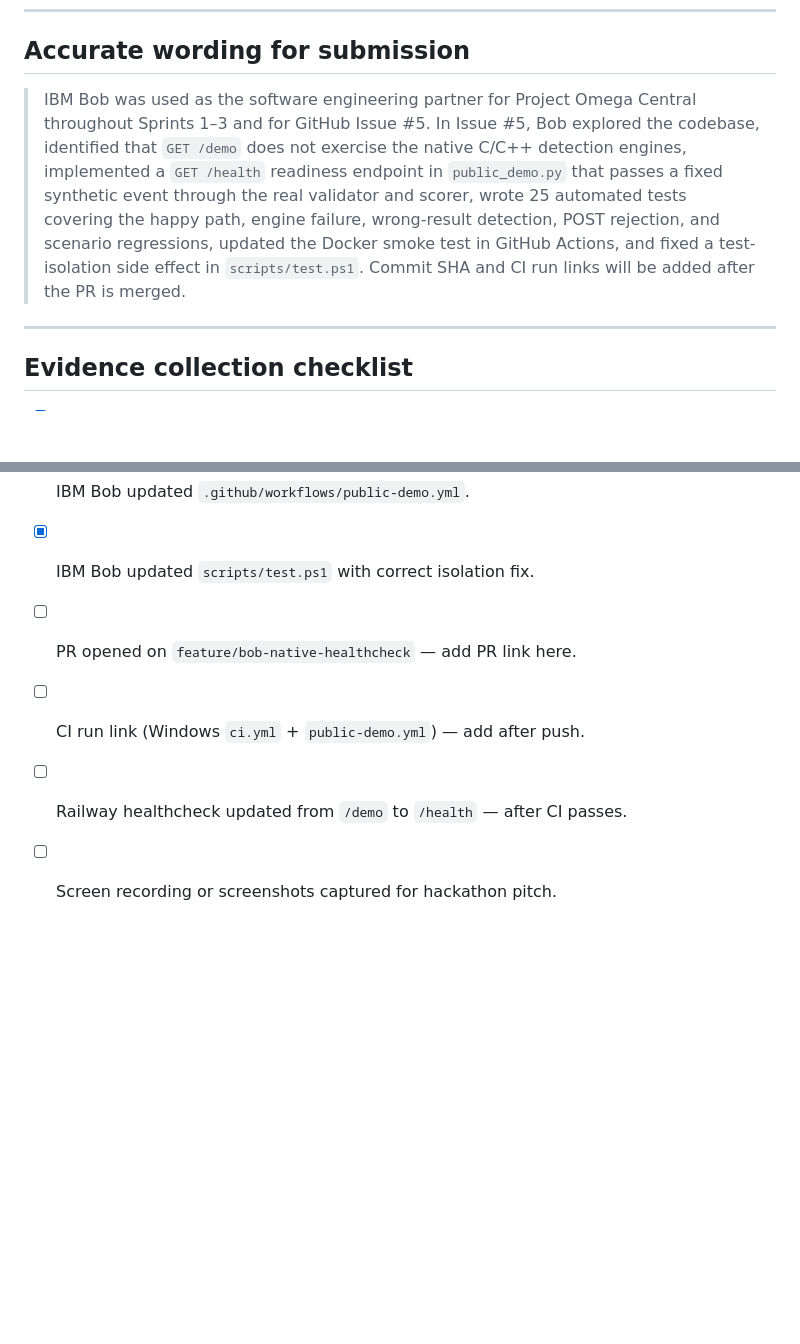
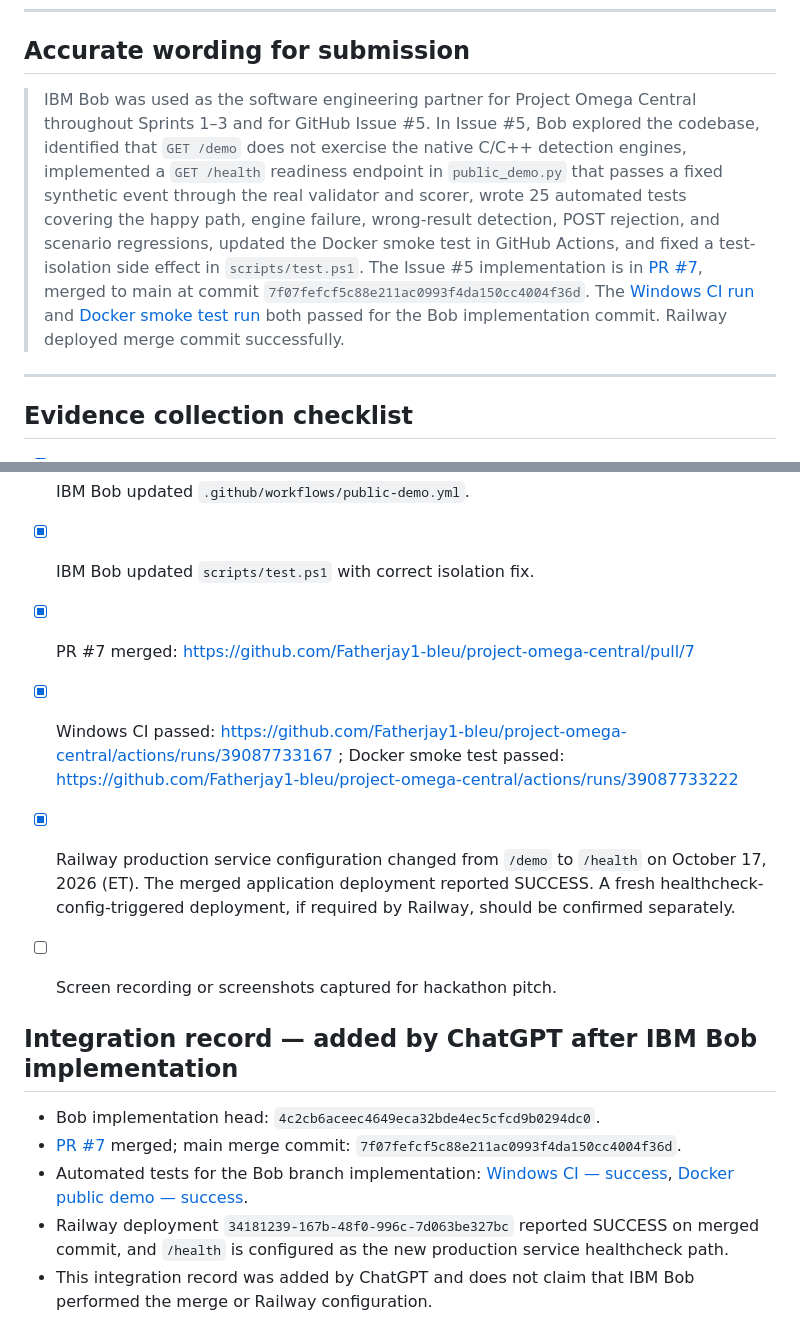
Before and after one commit to Fatherjay1-bleu/project-omega-central, a Markdown page: docs/IBM_BOB_EVIDENCE.md, 2 parts joined by grey strips. GitHub-like rendering; blank space fills up the shorter version.

Commit message:
Document IBM Bob PR #7, verified CI and Railway integration evidence

```diff
--- a/docs/IBM_BOB_EVIDENCE.md
+++ b/docs/IBM_BOB_EVIDENCE.md
@@ -118,7 +118,7 @@ All 25 new health-check and regression tests pass.
 
 ## Accurate wording for submission
 
-> IBM Bob was used as the software engineering partner for Project Omega Central throughout Sprints 1–3 and for GitHub Issue #5. In Issue #5, Bob explored the codebase, identified that `GET /demo` does not exercise the native C/C++ detection engines, implemented a `GET /health` readiness endpoint in `public_demo.py` that passes a fixed synthetic event through the real validator and scorer, wrote 25 automated tests covering the happy path, engine failure, wrong-result detection, POST rejection, and scenario regressions, updated the Docker smoke test in GitHub Actions, and fixed a test-isolation side effect in `scripts/test.ps1`. Commit SHA and CI run links will be added after the PR is merged.
+> IBM Bob was used as the software engineering partner for Project Omega Central throughout Sprints 1–3 and for GitHub Issue #5. In Issue #5, Bob explored the codebase, identified that `GET /demo` does not exercise the native C/C++ detection engines, implemented a `GET /health` readiness endpoint in `public_demo.py` that passes a fixed synthetic event through the real validator and scorer, wrote 25 automated tests covering the happy path, engine failure, wrong-result detection, POST rejection, and scenario regressions, updated the Docker smoke test in GitHub Actions, and fixed a test-isolation side effect in `scripts/test.ps1`. The Issue #5 implementation is in [PR #7](https://github.com/Fatherjay1-bleu/project-omega-central/pull/7), merged to main at commit `7f07fefcf5c88e211ac0993f4da150cc4004f36d`. The [Windows CI run](https://github.com/Fatherjay1-bleu/project-omega-central/actions/runs/39087733167) and [Docker smoke test run](https://github.com/Fatherjay1-bleu/project-omega-central/actions/runs/39087733222) both passed for the Bob implementation commit. Railway deployed merge commit successfully.
 
 ---
 
@@ -129,7 +129,16 @@ All 25 new health-check and regression tests pass.
 - [x] IBM Bob wrote `tests/test_public_demo.py` and ran it locally: 25/25 pass.
 - [x] IBM Bob updated `.github/workflows/public-demo.yml`.
 - [x] IBM Bob updated `scripts/test.ps1` with correct isolation fix.
-- [ ] PR opened on `feature/bob-native-healthcheck` — add PR link here.
-- [ ] CI run link (Windows `ci.yml` + `public-demo.yml`) — add after push.
-- [ ] Railway healthcheck updated from `/demo` to `/health` — after CI passes.
+- [x] PR #7 merged: https://github.com/Fatherjay1-bleu/project-omega-central/pull/7
+- [x] Windows CI passed: https://github.com/Fatherjay1-bleu/project-omega-central/actions/runs/39087733167 ; Docker smoke test passed: https://github.com/Fatherjay1-bleu/project-omega-central/actions/runs/39087733222
+- [x] Railway production service configuration changed from `/demo` to `/health` on October 17, 2026 (ET). The merged application deployment reported SUCCESS. A fresh healthcheck-config-triggered deployment, if required by Railway, should be confirmed separately.
 - [ ] Screen recording or screenshots captured for hackathon pitch.
+
+
+## Integration record — added by ChatGPT after IBM Bob implementation
+
+- Bob implementation head: `4c2cb6aceec4649eca32bde4ec5cfcd9b0294dc0`.
+- [PR #7](https://github.com/Fatherjay1-bleu/project-omega-central/pull/7) merged; main merge commit: `7f07fefcf5c88e211ac0993f4da150cc4004f36d`.
+- Automated tests for the Bob branch implementation: [Windows CI — success](https://github.com/Fatherjay1-bleu/project-omega-central/actions/runs/39087733167), [Docker public demo — success](https://github.com/Fatherjay1-bleu/project-omega-central/actions/runs/39087733222).
+- Railway deployment `34181239-167b-48f0-996c-7d063be327bc` reported SUCCESS on merged commit, and `/health` is configured as the new production service healthcheck path.
+- This integration record was added by ChatGPT and does not claim that IBM Bob performed the merge or Railway configuration.
```
